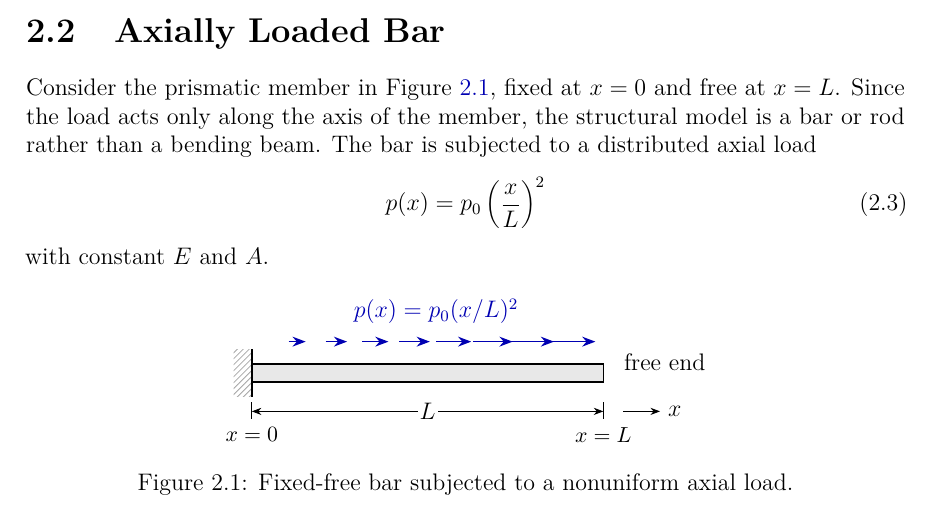
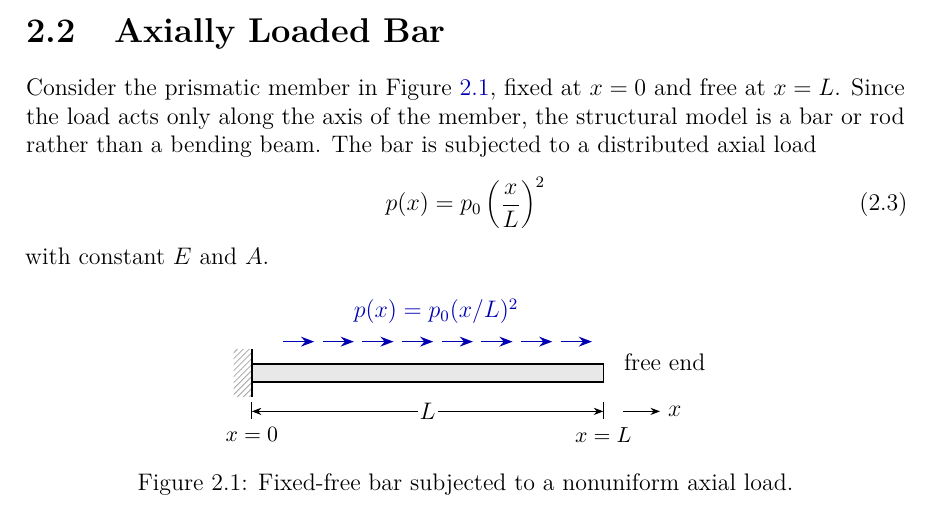
Before and after one commit to bmikulic/fem-book-cowork, a LaTeX thesis (main.tex, which reads chapters/ch02_weighted_residuals.tex): part of page 17 of 111, cut so that both start at the same text. The pictures show the PDF file main.pdf that the author committed with the source.

Commit message:
fig:wr_bar: uniform arrows for the distributed-load schematic
Replace the linearly-growing arrow lengths (0.30 -> 0.86) with eight
identical arrows at uniform spacing. The (x/L)^2 magnitude is already
conveyed by the equation label; varying arrow length only made the
spacing read as ragged.

```diff
--- a/chapters/ch02_weighted_residuals.tex
+++ b/chapters/ch02_weighted_residuals.tex
@@ -53,9 +53,11 @@ with constant $E$ and $A$.
   %% Bar body
   \fill[gray!18] (0,-0.16) rectangle (6.2,0.16);
   \draw[thick] (0,-0.16) rectangle (6.2,0.16);
-  %% Distributed axial load arrows, increasing to the right
-  \foreach \x/\len in {0.65/0.30,1.30/0.38,1.95/0.46,2.60/0.54,3.25/0.62,3.90/0.70,4.55/0.78,5.20/0.86}{
-    \draw[load] (\x,0.55) -- ++(\len,0);
+  %% Distributed axial load arrows -- same length, evenly spaced.
+  %% Load magnitude is described by the equation label; the schematic
+  %% only marks the load location and direction.
+  \foreach \x in {0.55,1.25,...,5.45}{
+    \draw[load] (\x,0.55) -- ++(0.55,0);
   }
   \node[blue!70!black,above] at (3.25,0.72) {$p(x)=p_0(x/L)^2$};
   %% Free end label
```
Also changed, not shown: main.pdf.
